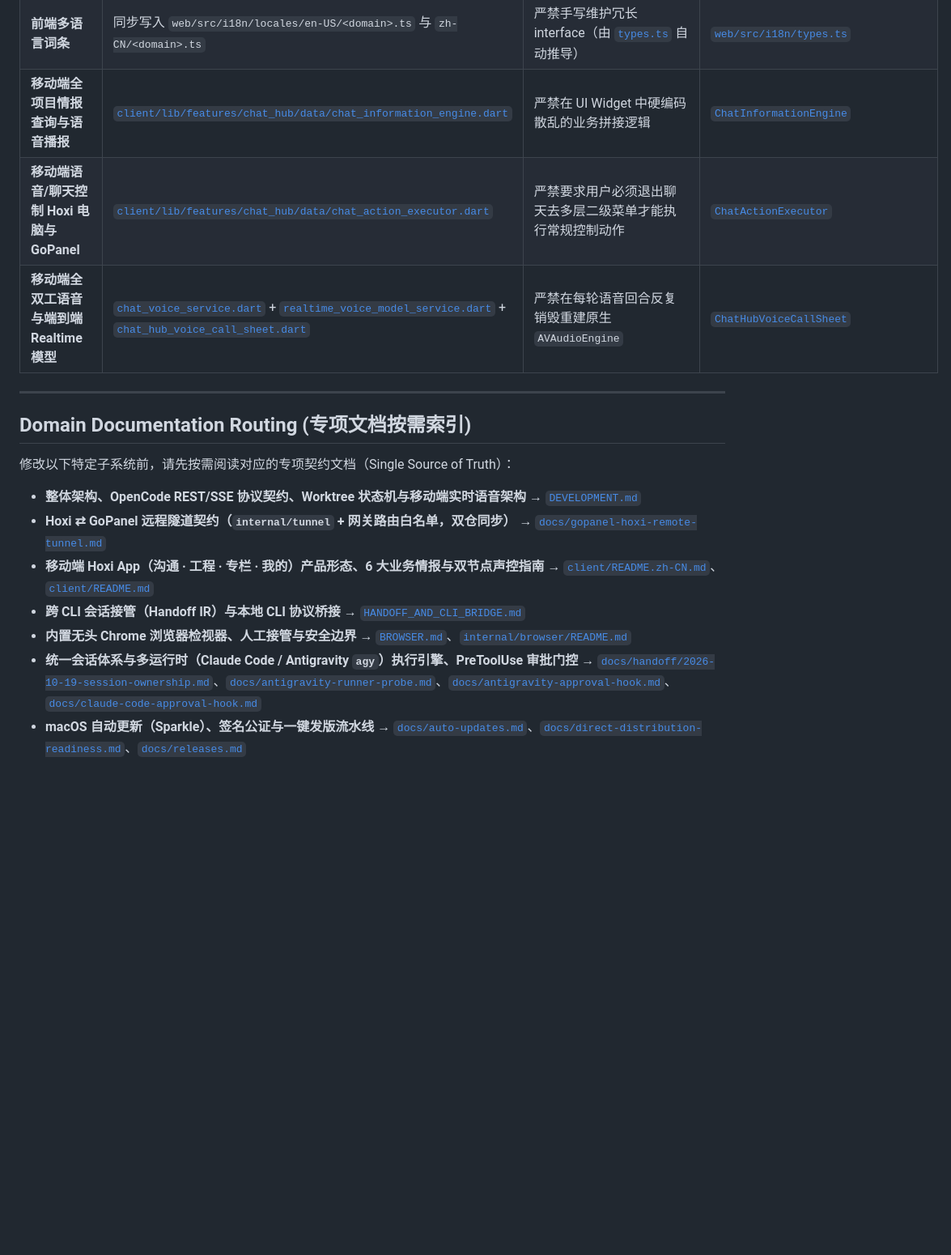
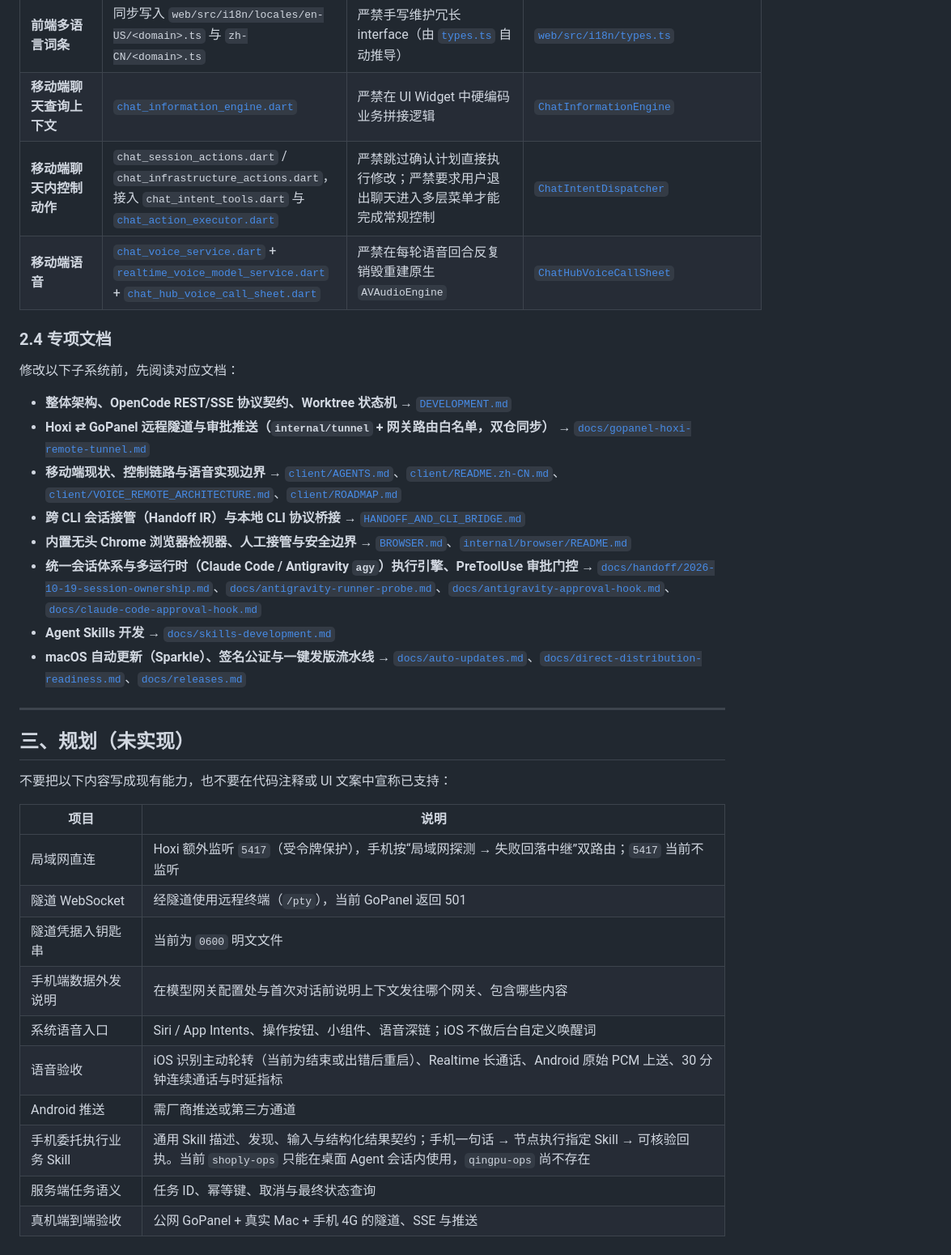
Before and after one commit to hoxiai/hoxi, a Markdown page: AGENTS.md, the part around one of its changes. Shown at 81% size. Drawn GitHub-style; blank space fills up the shorter version.

```diff
--- a/AGENTS.md
+++ b/AGENTS.md
@@ -214,20 +219,38 @@
 | **前端响应式状态与纯领域计算** | `web/src/store/<domain>.ts`，在 [`workspace.ts`](web/src/store/workspace.ts) 底部扁平导出 | 严禁反向导入 `components/`；严禁新建 `*-storage.ts` 或二级 `export *` | [`web/src/store/git-commit.ts`](web/src/store/git-commit.ts) |
 | **前端独立业务弹窗 / 功能面板** | `web/src/components/<domain>/`（`models/`, `handoff/`, `settings/`, `approval/`） | 严禁将非布局类的业务 Modal 塞进 `components/layout/` | [`web/src/components/handoff/`](web/src/components/handoff/ExternalHandoffModal.tsx) |
 | **前端多语言词条** | 同步写入 `web/src/i18n/locales/en-US/<domain>.ts` 与 `zh-CN/<domain>.ts` | 严禁手写维护冗长 interface（由 [`types.ts`](web/src/i18n/types.ts) 自动推导） | [`web/src/i18n/types.ts`](web/src/i18n/types.ts) |
-| **移动端全项目情报查询与语音播报** | [`client/lib/features/chat_hub/data/chat_information_engine.dart`](client/lib/features/chat_hub/data/chat_information_engine.dart) | 严禁在 UI Widget 中硬编码散乱的业务拼接逻辑 | [`ChatInformationEngine`](client/lib/features/chat_hub/data/chat_information_engine.dart) |
-| **移动端语音/聊天控制 Hoxi 电脑与 GoPanel** | [`client/lib/features/chat_hub/data/chat_action_executor.dart`](client/lib/features/chat_hub/data/chat_action_executor.dart) | 严禁要求用户必须退出聊天去多层二级菜单才能执行常规控制动作 | [`ChatActionExecutor`](client/lib/features/chat_hub/data/chat_action_executor.dart) |
-| **移动端全双工语音与端到端 Realtime 模型** | [`chat_voice_service.dart`](client/lib/features/chat_hub/data/chat_voice_service.dart) + [`realtime_voice_model_service.dart`](client/lib/features/chat_hub/data/realtime_voice_model_service.dart) + [`chat_hub_voice_call_sheet.dart`](client/lib/features/chat_hub/presentation/widgets/chat_hub_voice_call_sheet.dart) | 严禁在每轮语音回合反复销毁重建原生 `AVAudioEngine` | [`ChatHubVoiceCallSheet`](client/lib/features/chat_hub/presentation/widgets/chat_hub_voice_call_sheet.dart) |
+| **移动端聊天查询上下文** | [`chat_information_engine.dart`](client/lib/features/chat_hub/data/chat_information_engine.dart) | 严禁在 UI Widget 中硬编码业务拼接逻辑 | [`ChatInformationEngine`](client/lib/features/chat_hub/data/chat_information_engine.dart) |
+| **移动端聊天内控制动作** | `chat_session_actions.dart` / `chat_infrastructure_actions.dart`，接入 `chat_intent_tools.dart` 与 [`chat_action_executor.dart`](client/lib/features/chat_hub/data/chat_action_executor.dart) | 严禁跳过确认计划直接执行修改；严禁要求用户退出聊天进入多层菜单才能完成常规控制 | [`ChatIntentDispatcher`](client/lib/features/chat_hub/data/chat_intent_dispatcher.dart) |
+| **移动端语音** | [`chat_voice_service.dart`](client/lib/features/chat_hub/data/chat_voice_service.dart) + [`realtime_voice_model_service.dart`](client/lib/features/chat_hub/data/realtime_voice_model_service.dart) + [`chat_hub_voice_call_sheet.dart`](client/lib/features/chat_hub/presentation/widgets/chat_hub_voice_call_sheet.dart) | 严禁在每轮语音回合反复销毁重建原生 `AVAudioEngine` | [`ChatHubVoiceCallSheet`](client/lib/features/chat_hub/presentation/widgets/chat_hub_voice_call_sheet.dart) |
+
+### 2.4 专项文档
+
+修改以下子系统前，先阅读对应文档：
+
+- **整体架构、OpenCode REST/SSE 协议契约、Worktree 状态机** → [`DEVELOPMENT.md`](DEVELOPMENT.md)
+- **Hoxi ⇄ GoPanel 远程隧道与审批推送（`internal/tunnel` + 网关路由白名单，双仓同步）** → [`docs/gopanel-hoxi-remote-tunnel.md`](docs/gopanel-hoxi-remote-tunnel.md)
+- **移动端现状、控制链路与语音实现边界** → [`client/AGENTS.md`](client/AGENTS.md)、[`client/README.zh-CN.md`](client/README.zh-CN.md)、[`client/VOICE_REMOTE_ARCHITECTURE.md`](client/VOICE_REMOTE_ARCHITECTURE.md)、[`client/ROADMAP.md`](client/ROADMAP.md)
+- **跨 CLI 会话接管（Handoff IR）与本地 CLI 协议桥接** → [`HANDOFF_AND_CLI_BRIDGE.md`](HANDOFF_AND_CLI_BRIDGE.md)
+- **内置无头 Chrome 浏览器检视器、人工接管与安全边界** → [`BROWSER.md`](BROWSER.md)、[`internal/browser/README.md`](internal/browser/README.md)
+- **统一会话体系与多运行时（Claude Code / Antigravity `agy`）执行引擎、PreToolUse 审批门控** → [`docs/handoff/2026-10-19-session-ownership.md`](docs/handoff/2026-10-19-session-ownership.md)、[`docs/antigravity-runner-probe.md`](docs/antigravity-runner-probe.md)、[`docs/antigravity-approval-hook.md`](docs/antigravity-approval-hook.md)、[`docs/claude-code-approval-hook.md`](docs/claude-code-approval-hook.md)
+- **Agent Skills 开发** → [`docs/skills-development.md`](docs/skills-development.md)
+- **macOS 自动更新（Sparkle）、签名公证与一键发版流水线** → [`docs/auto-updates.md`](docs/auto-updates.md)、[`docs/direct-distribution-readiness.md`](docs/direct-distribution-readiness.md)、[`docs/releases.md`](docs/releases.md)
 
 ---
 
-## Domain Documentation Routing (专项文档按需索引)
+## 三、规划（未实现）
 
-修改以下特定子系统前，请先按需阅读对应的专项契约文档（Single Source of Truth）：
+不要把以下内容写成现有能力，也不要在代码注释或 UI 文案中宣称已支持：
 
-- **整体架构、OpenCode REST/SSE 协议契约、Worktree 状态机与移动端实时语音架构** → [`DEVELOPMENT.md`](DEVELOPMENT.md)
-- **Hoxi ⇄ GoPanel 远程隧道契约（`internal/tunnel` + 网关路由白名单，双仓同步）** → [`docs/gopanel-hoxi-remote-tunnel.md`](docs/gopanel-hoxi-remote-tunnel.md)
-- **移动端 Hoxi App（沟通 · 工程 · 专栏 · 我的）产品形态、6 大业务情报与双节点声控指南** → [`client/README.zh-CN.md`](client/README.zh-CN.md)、[`client/README.md`](client/README.md)
-- **跨 CLI 会话接管（Handoff IR）与本地 CLI 协议桥接** → [`HANDOFF_AND_CLI_BRIDGE.md`](HANDOFF_AND_CLI_BRIDGE.md)
-- **内置无头 Chrome 浏览器检视器、人工接管与安全边界** → [`BROWSER.md`](BROWSER.md)、[`internal/browser/README.md`](internal/browser/README.md)
-- **统一会话体系与多运行时（Claude Code / Antigravity `agy`）执行引擎、PreToolUse 审批门控** → [`docs/handoff/2026-10-19-session-ownership.md`](docs/handoff/2026-10-19-session-ownership.md)、[`docs/antigravity-runner-probe.md`](docs/antigravity-runner-probe.md)、[`docs/antigravity-approval-hook.md`](docs/antigravity-approval-hook.md)、[`docs/claude-code-approval-hook.md`](docs/claude-code-approval-hook.md)
-- **macOS 自动更新（Sparkle）、签名公证与一键发版流水线** → [`docs/auto-updates.md`](docs/auto-updates.md)、[`docs/direct-distribution-readiness.md`](docs/direct-distribution-readiness.md)、[`docs/releases.md`](docs/releases.md)
+| 项目 | 说明 |
+| --- | --- |
+| 局域网直连 | Hoxi 额外监听 `5417`（受令牌保护），手机按“局域网探测 → 失败回落中继”双路由；`5417` 当前不监听 |
+| 隧道 WebSocket | 经隧道使用远程终端（`/pty`），当前 GoPanel 返回 501 |
+| 隧道凭据入钥匙串 | 当前为 `0600` 明文文件 |
+| 手机端数据外发说明 | 在模型网关配置处与首次对话前说明上下文发往哪个网关、包含哪些内容 |
+| 系统语音入口 | Siri / App Intents、操作按钮、小组件、语音深链；iOS 不做后台自定义唤醒词 |
+| 语音验收 | iOS 识别主动轮转（当前为结束或出错后重启）、Realtime 长通话、Android 原始 PCM 上送、30 分钟连续通话与时延指标 |
+| Android 推送 | 需厂商推送或第三方通道 |
+| 手机委托执行业务 Skill | 通用 Skill 描述、发现、输入与结构化结果契约；手机一句话 → 节点执行指定 Skill → 可核验回执。当前 `shoply-ops` 只能在桌面 Agent 会话内使用，`qingpu-ops` 尚不存在 |
+| 服务端任务语义 | 任务 ID、幂等键、取消与最终状态查询 |
+| 真机端到端验收 | 公网 GoPanel + 真实 Mac + 手机 4G 的隧道、SSE 与推送 |
```
Also changed, not shown: other parts of AGENTS.md (+62 -57 lines).
